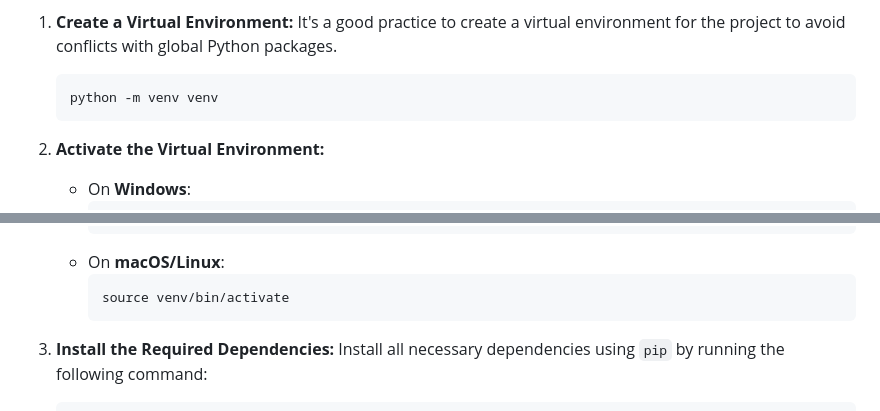
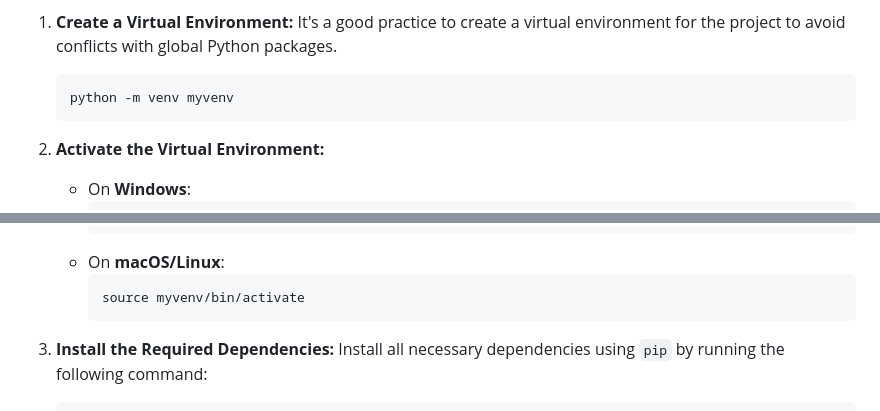
Before and after one commit to jerome244/holbertonschool-hbnb, a Markdown page: part2/hbnb/README.md, 2 parts joined by grey strips. Rendered like a GitHub page.

````diff
--- a/part2/hbnb/README.md
+++ b/part2/hbnb/README.md
@@ -398,7 +398,7 @@ To get started with testing, please follow these steps to set up the environment
 1. **Create a Virtual Environment:** It's a good practice to create a virtual environment for the project to avoid conflicts with global Python packages.
 
    ```bash
-   python -m venv venv
+   python -m venv myvenv
    ```
 
 2. **Activate the Virtual Environment:**
@@ -408,7 +408,7 @@ To get started with testing, please follow these steps to set up the environment
      ```
    - On **macOS/Linux**:
      ```bash
-     source venv/bin/activate
+     source myvenv/bin/activate
      ```
 
 3. **Install the Required Dependencies:** Install all necessary dependencies using `pip` by running the following command:
````
Also changed, not shown: other parts of part2/hbnb/README.md (+1 -1 lines).
